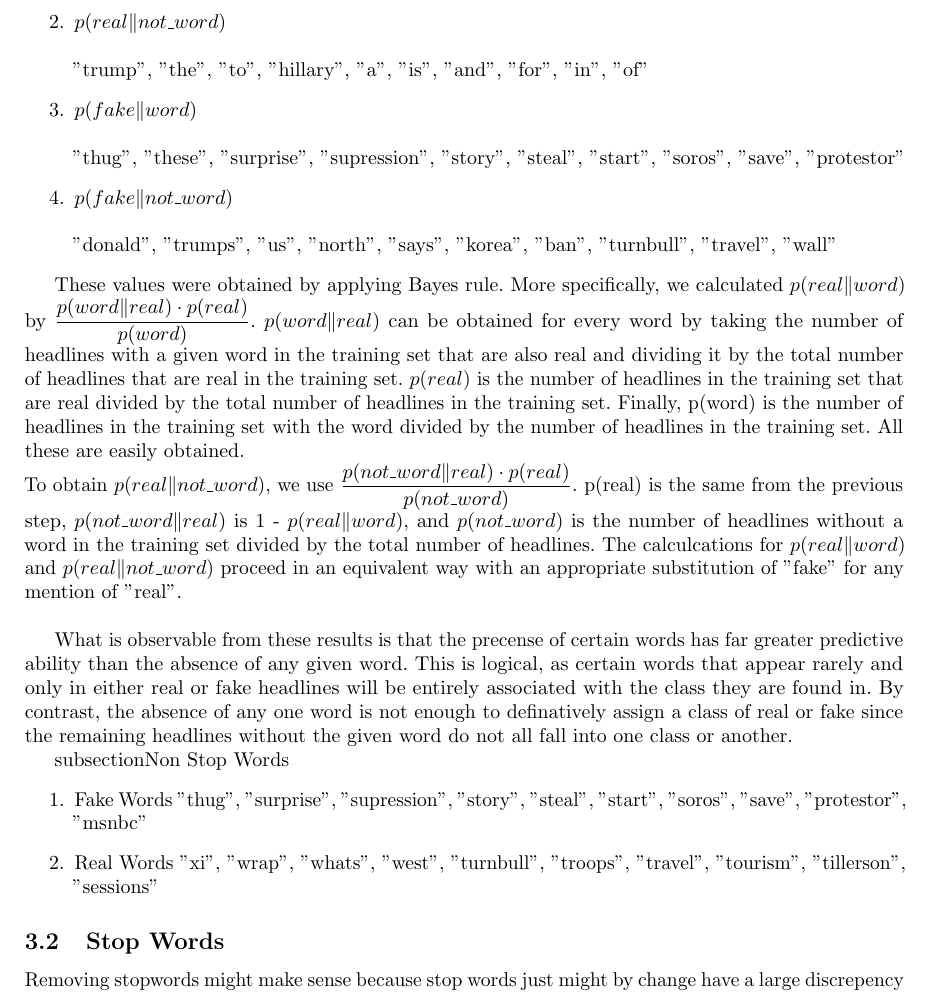
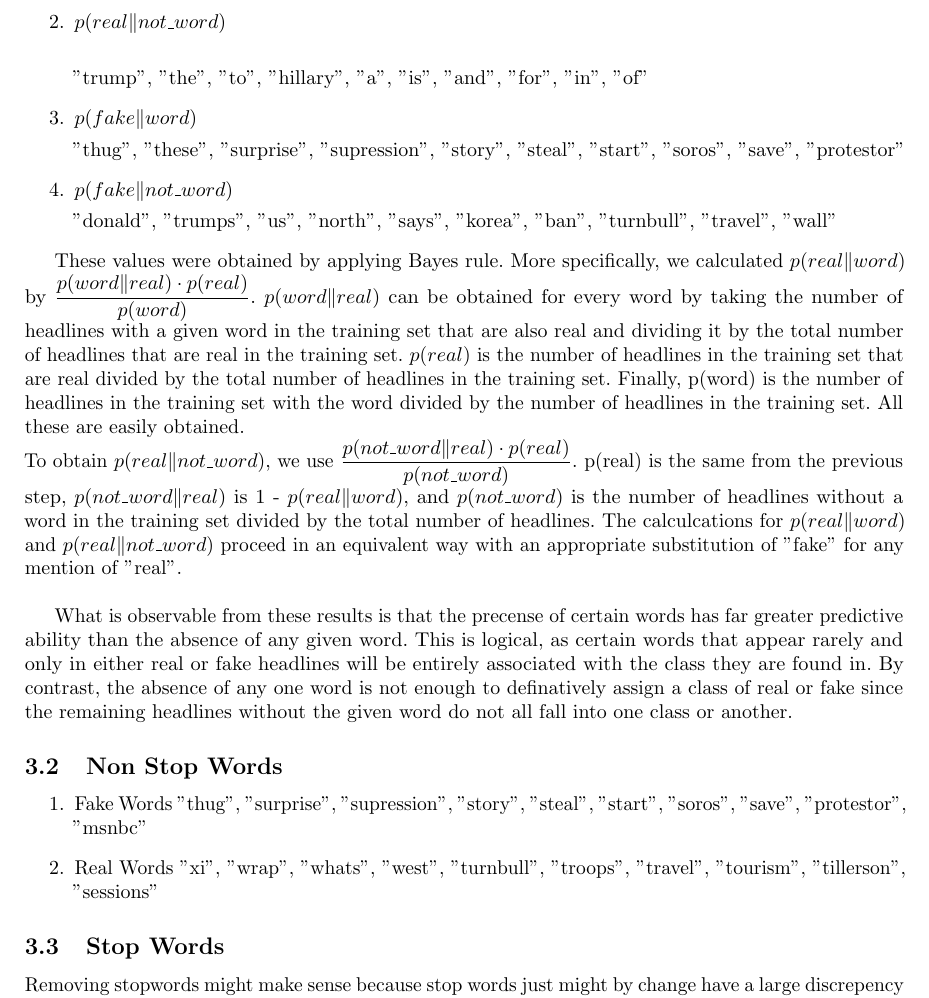
Before and after one commit to gblinick/CSC411-A3, a LaTeX document (report.tex): part of page 3 of 9, cut so that both start at the same text. Compiled offline with pdfLaTeX; a LaTeX package or settings file that is missing is left out.

Commit message:
final commit

```diff
--- a/report.tex
+++ b/report.tex
@@ -213,7 +212,7 @@
    absence of any one word is not enough to definatively assign a class of real or fake since the remaining
    headlines without the given word do not all fall into one class or another.
 
-   \\subsection{Non Stop Words}
+   \subsection{Non Stop Words}
    \begin{enumerate}
 \item Fake Words
 "thug", "surprise", "supression", "story", "steal", "start", "soros", "save", "protestor", "msnbc"
```
Also changed, not shown: report.pdf, report.tex (11 more changed lines).
